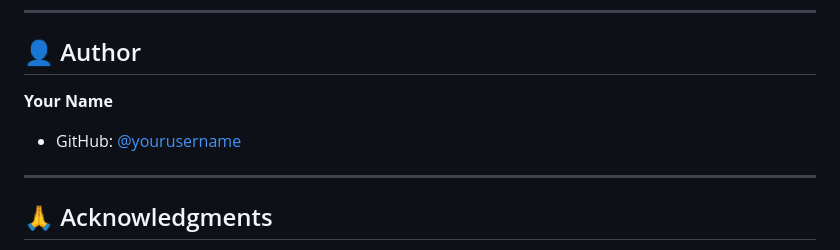
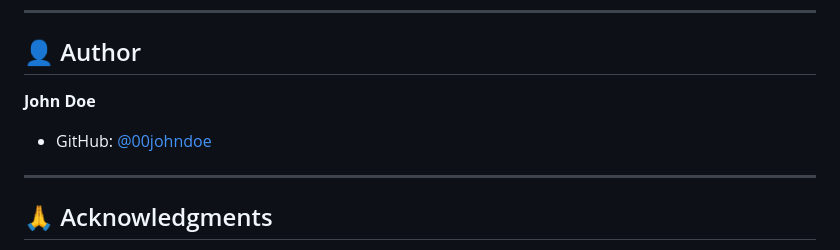
Before and after one commit to 00johndoe/compliance_system, a Markdown page: README.md, the part around the change. GitHub-like rendering.

```diff
--- a/README.md
+++ b/README.md
@@ -326,9 +326,9 @@ Contributions are welcome! If you'd like to improve this project:
 
 ## 👤 Author
 
-**Your Name**
+**John Doe**
 
-- GitHub: [@yourusername](https://github.com/yourusername)
+- GitHub: [@00johndoe](https://github.com/00johndoe)
 
 ---
 
```
